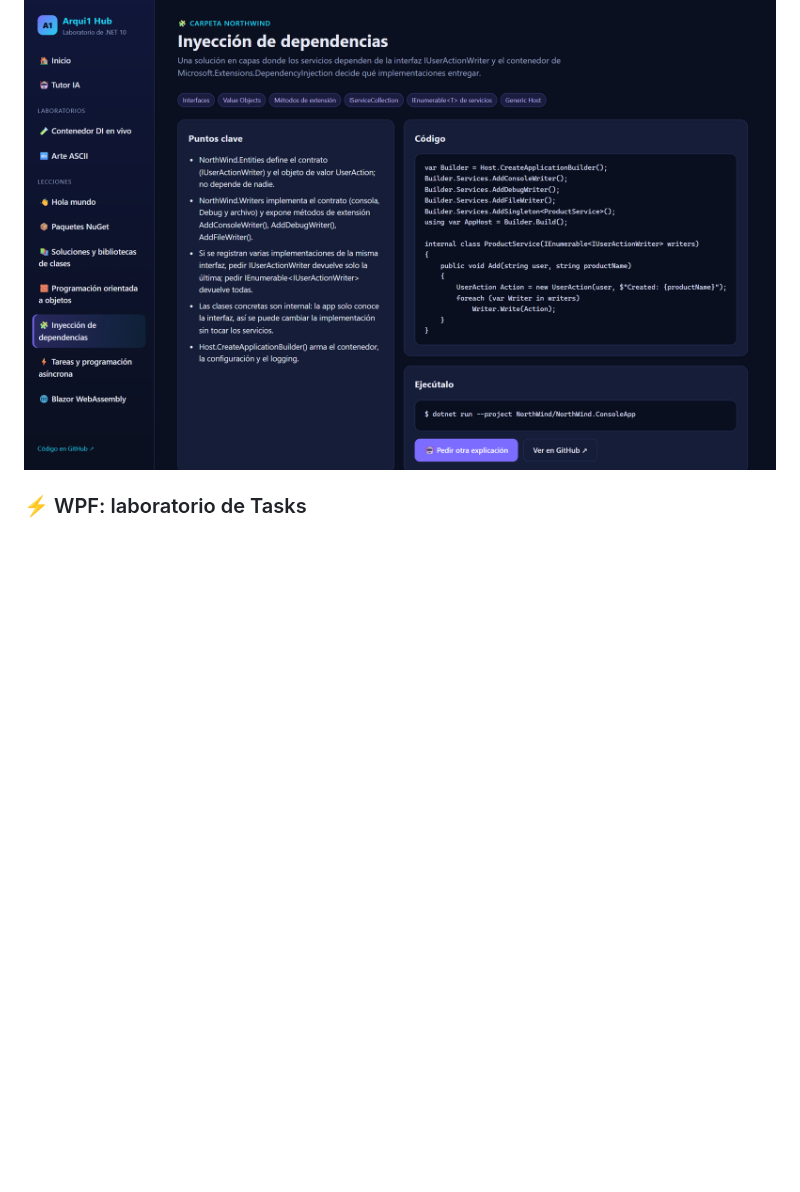
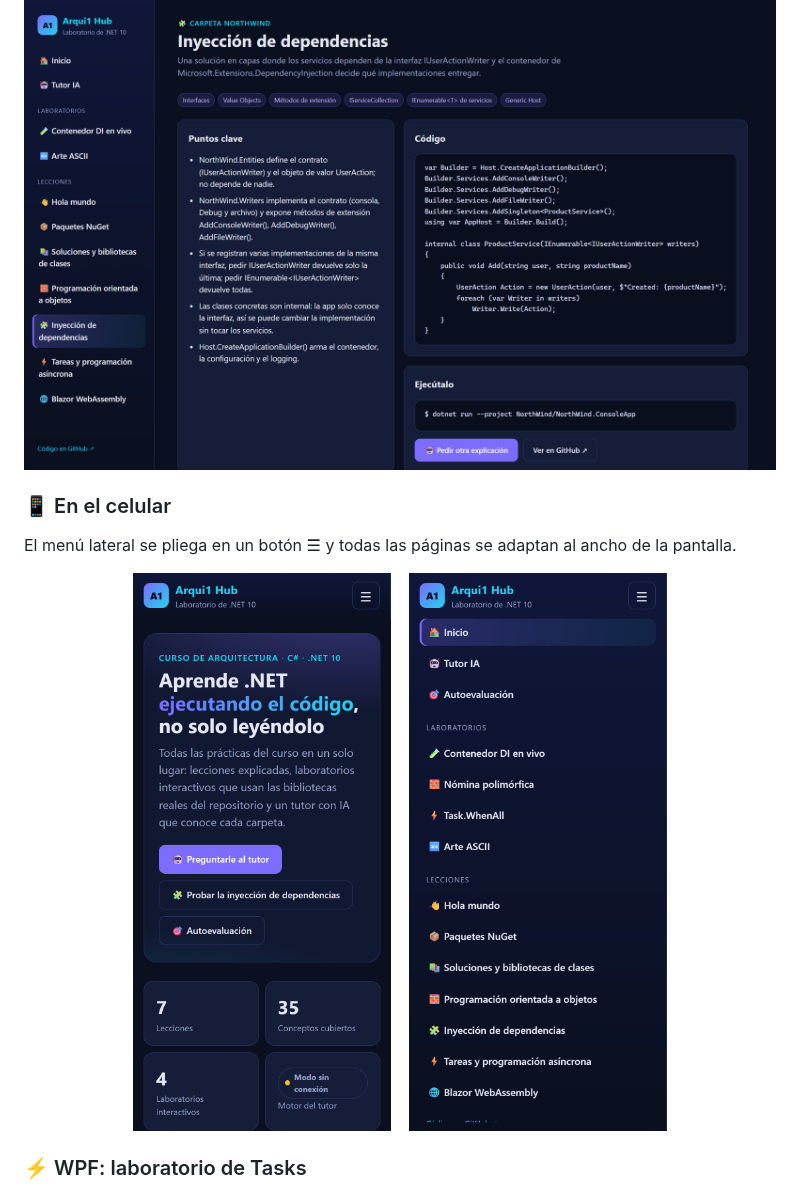
Before and after one commit to zemogc/Carpeta_Arqui1, a Markdown page: README.md, the part around the change. Rendered like a GitHub page; pictures changed too: docs/capturas/movil-inicio.png (added), docs/capturas/movil-menu.png (added); blank space fills up the shorter version.

```diff
--- a/README.md
+++ b/README.md
@@ -92,6 +92,16 @@ Reutiliza `FiggleWriter` de `Demo01/MyLibrary` mediante una referencia de proyec
 
 ![Lección de inyección de dependencias](docs/capturas/leccion.png)
 
+### 📱 En el celular
+
+El menú lateral se pliega en un botón ☰ y todas las páginas se adaptan al ancho de la pantalla.
+
+<p align="center">
+  <img src="docs/capturas/movil-inicio.png" alt="Inicio en el celular" width="280" />
+  &nbsp;&nbsp;
+  <img src="docs/capturas/movil-menu.png" alt="Menú abierto en el celular" width="280" />
+</p>
+
 ### ⚡ WPF: laboratorio de Tasks
 
 Cuatro formas de crear tareas (delegado `Action`, método anónimo, lambda y `Task.Run` + `async/await`). Cada línea indica en qué hilo corrió.
```
Also changed, not shown: 3 other files.
